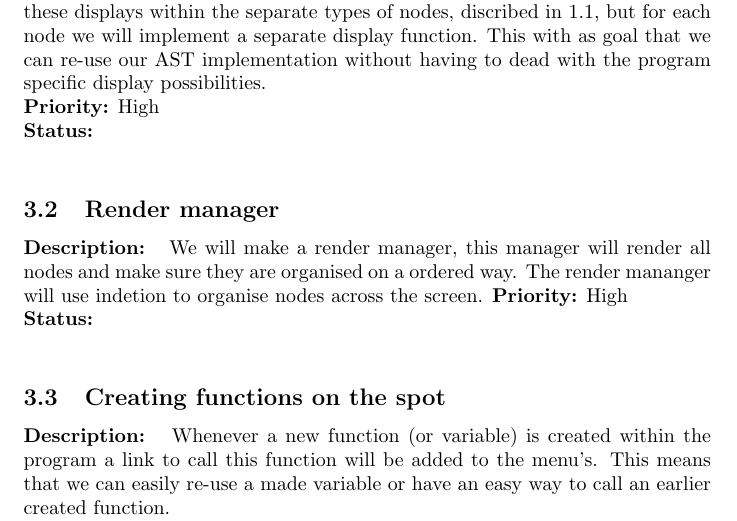
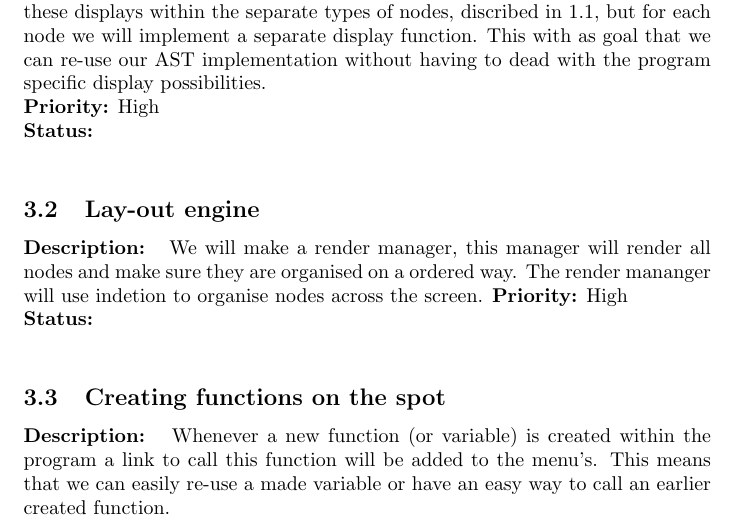
Before and after one commit to AyrtonVercruysse/TIAMAT, a LaTeX document (Requirements/requirements.tex): part of page 4 of 9, cut so that both start at the same text. Compiled offline with pdfLaTeX.

Commit message:
planning editted + minor changes req doc

```diff
--- a/Requirements/requirements.tex
+++ b/Requirements/requirements.tex
@@ -60,7 +60,7 @@ for each node we will implement a separate display function. This with as goal t
 with the program specific display possibilities.  \newline
 \textbf{Priority:} High \newline
 \textbf{Status: } \newline
-\subsection{Render manager}
+\subsection{Lay-out engine}
 \textbf{Description: } We will make a render manager, this manager will render all nodes and make sure they are organised on a ordered way. The render mananger will use
 indetion to organise nodes across the screen.
 \textbf{Priority:} High \newline
```
Also changed, not shown: Requirements/requirements.pdf, 5 other files.
